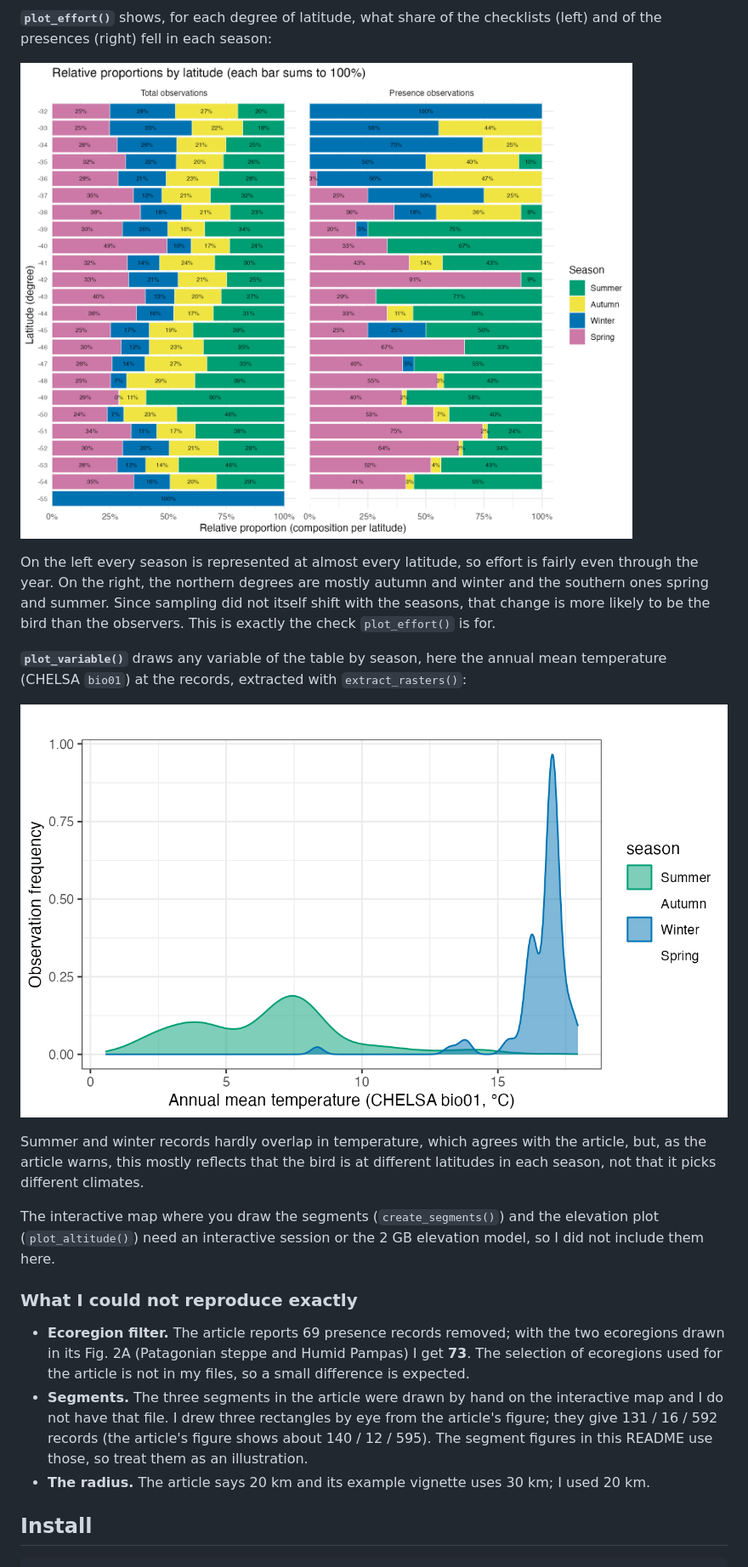
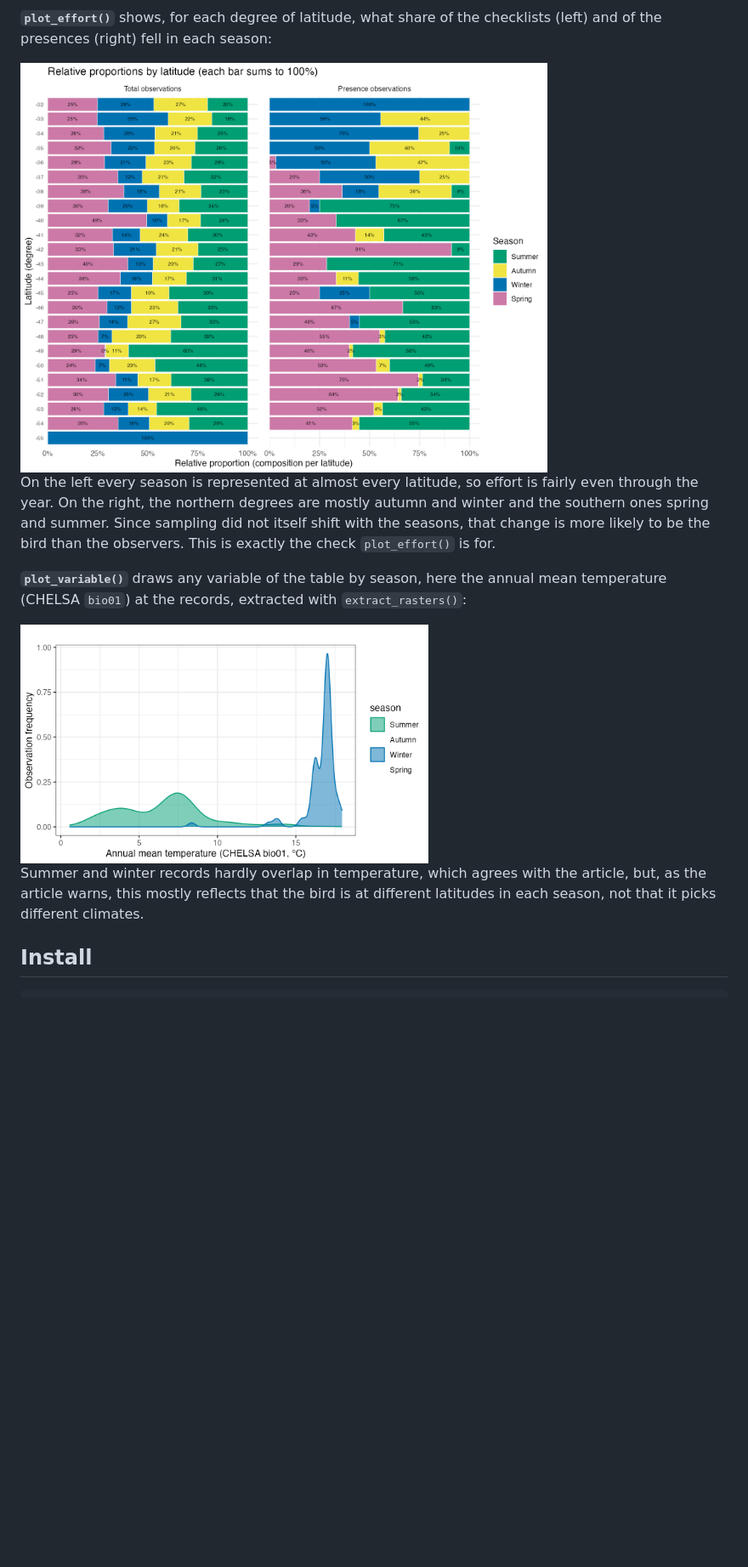
Before and after one commit to tiagoherrador/BioDyn, a Markdown page: README.md, the part around one of its changes. Shown at 85% size. Drawn GitHub-style; blank space fills up the shorter version.

```diff
--- a/README.md
+++ b/README.md
@@ -55,23 +59,15 @@ The article uses the chocolate-vented tyrant (*Neoxolmis rufiventris*), which br
 
 **`plot_effort()`** shows, for each degree of latitude, what share of the checklists (left) and of the presences (right) fell in each season:
 
-![Sampling effort and presences by latitude and season, drawn by plot_effort()](assets/plot_effort.png)
+<img src="assets/plot_effort.png" width="620" alt="Sampling effort and presences by latitude and season, drawn by plot_effort()">
 
 On the left every season is represented at almost every latitude, so effort is fairly even through the year. On the right, the northern degrees are mostly autumn and winter and the southern ones spring and summer. Since sampling did not itself shift with the seasons, that change is more likely to be the bird than the observers. This is exactly the check `plot_effort()` is for.
 
 **`plot_variable()`** draws any variable of the table by season, here the annual mean temperature (CHELSA `bio01`) at the records, extracted with `extract_rasters()`:
 
-![Annual mean temperature of summer and winter records, drawn by plot_variable()](assets/plot_variable_bio01.png)
+<img src="assets/plot_variable_bio01.png" width="480" alt="Annual mean temperature of summer and winter records, drawn by plot_variable()">
 
 Summer and winter records hardly overlap in temperature, which agrees with the article, but, as the article warns, this mostly reflects that the bird is at different latitudes in each season, not that it picks different climates.
-
-The interactive map where you draw the segments (`create_segments()`) and the elevation plot (`plot_altitude()`) need an interactive session or the 2 GB elevation model, so I did not include them here.
-
-### What I could not reproduce exactly
-
-- **Ecoregion filter.** The article reports 69 presence records removed; with the two ecoregions drawn in its Fig. 2A (Patagonian steppe and Humid Pampas) I get **73**. The selection of ecoregions used for the article is not in my files, so a small difference is expected.
-- **Segments.** The three segments in the article were drawn by hand on the interactive map and I do not have that file. I drew three rectangles by eye from the article's figure; they give 131 / 16 / 592 records (the article's figure shows about 140 / 12 / 595). The segment figures in this README use those, so treat them as an illustration.
-- **The radius.** The article says 20 km and its example vignette uses 30 km; I used 20 km.
 
 ## Install
 
```
Also changed, not shown: other parts of README.md (+15 -11 lines).
